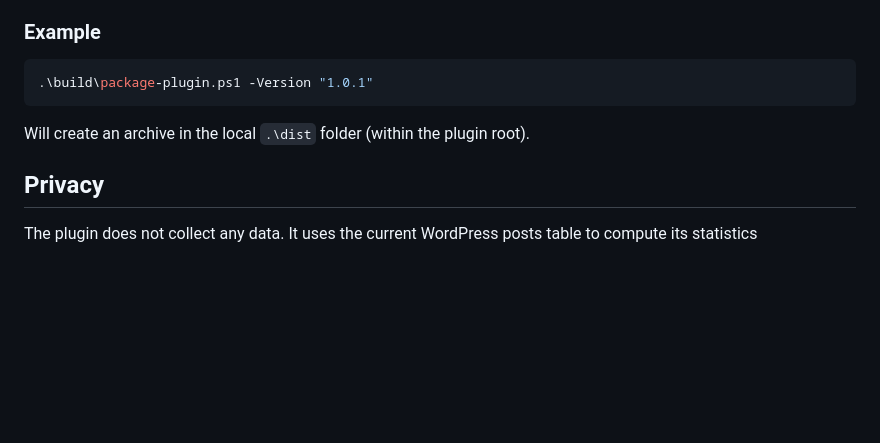
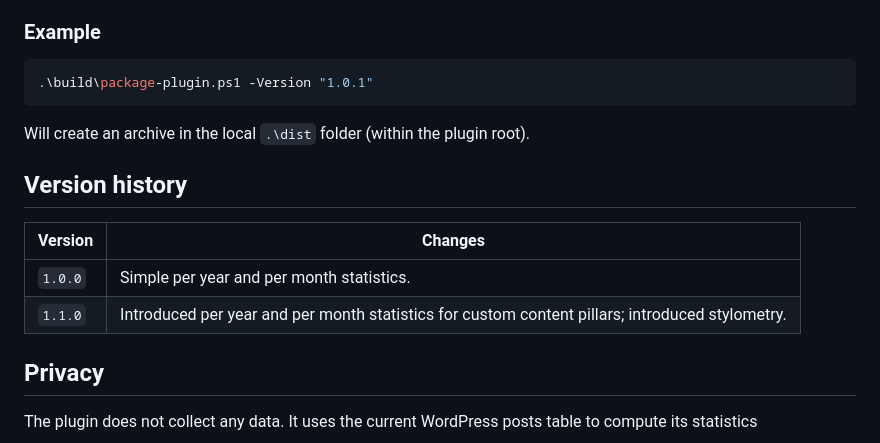
Before and after one commit to alexboia/ABNET-PostStats, a Markdown page: README.md, the part around the change. Drawn GitHub-style; blank space fills up the shorter version.

Commit message:
Added version history

```diff
--- a/README.md
+++ b/README.md
@@ -72,6 +72,13 @@ Call it either from the root plugin directory or from the `build` directory.
 
 Will create an archive in the local `.\dist` folder (within the plugin root).
 
+## Version history
+
+| Version | Changes |
+|---------|---------|
+| `1.0.0` | Simple per year and per month statistics. |
+| `1.1.0` | Introduced per year and per month statistics for custom content pillars; introduced stylometry. |
+
 ## Privacy
 
 The plugin does not collect any data. It uses the current WordPress posts table to compute its statistics
```
